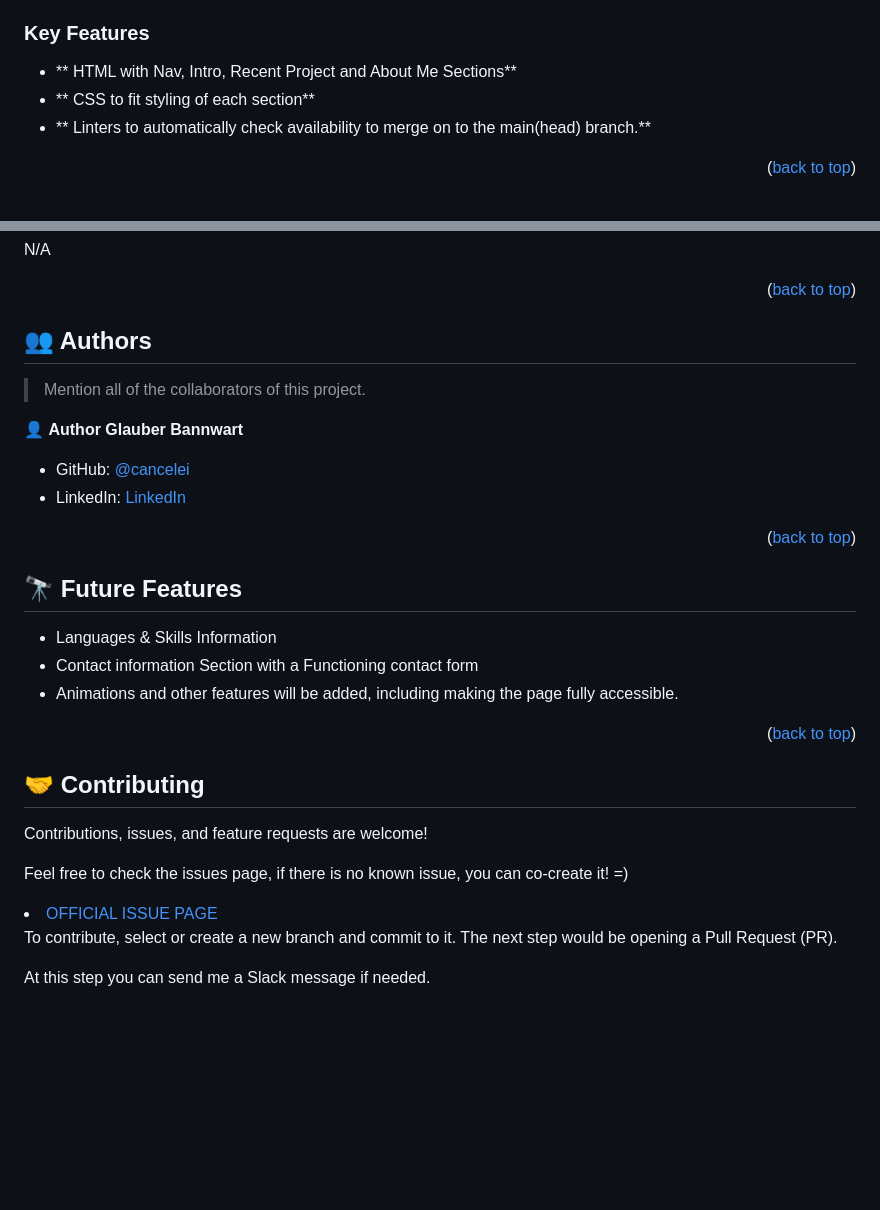
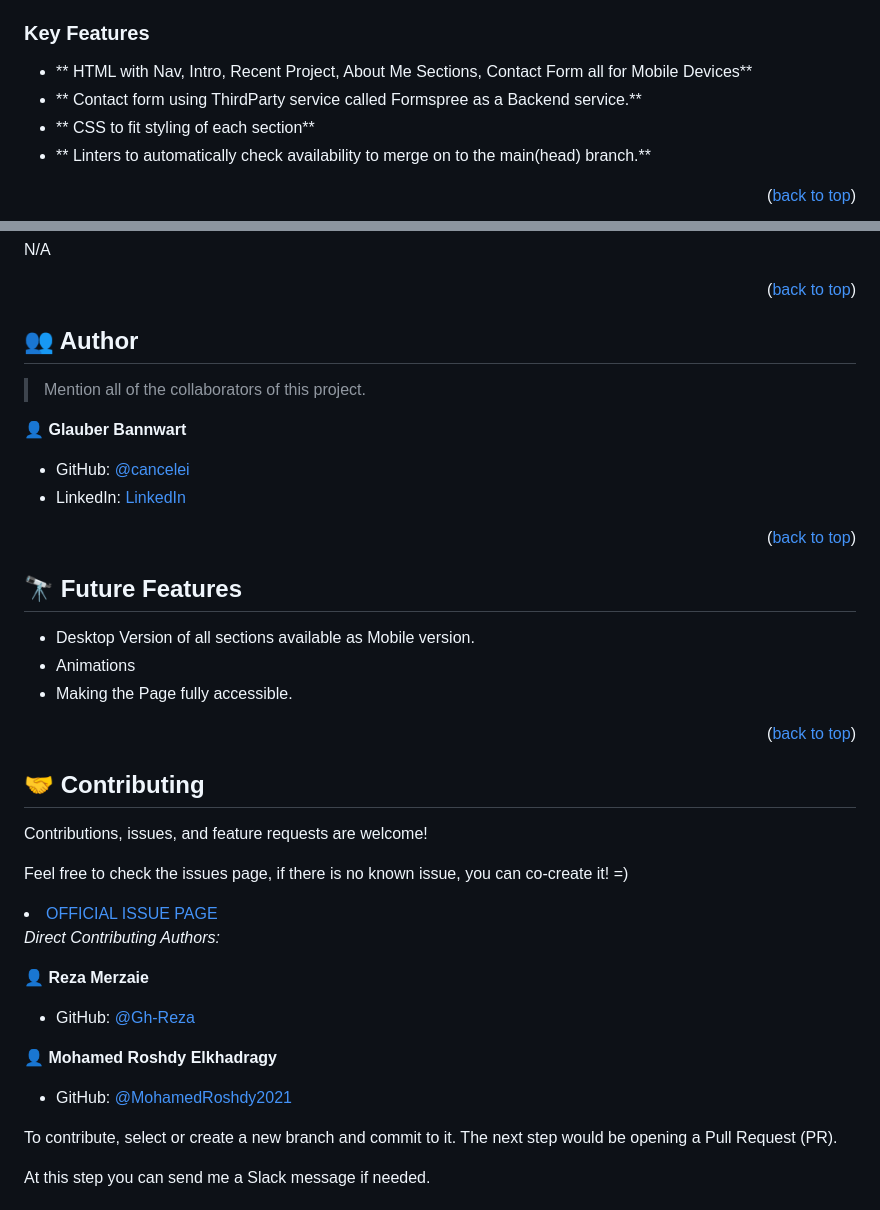
Before and after one commit to cancelei/Portfolio-Cancelei, a Markdown page: README.md, 2 parts joined by grey strips. Drawn GitHub-style; blank space fills up the shorter version.

```diff
--- a/README.md
+++ b/README.md
@@ -60,7 +60,8 @@ Portfolio Building Project is a website that hosts professional and learning exp
 
 ### Key Features <a name="key-features"></a>
 
-- ** HTML with Nav, Intro, Recent Project and About Me Sections**
+- ** HTML with Nav, Intro, Recent Project, About Me Sections, Contact Form all for Mobile Devices**
+- ** Contact form using ThirdParty service called Formspree as a Backend service.**
 - ** CSS to fit styling of each section**
 - ** Linters to automatically check availability to merge on to the main(head) branch.**
 
@@ -110,11 +111,11 @@ N/A
 
 <p align="right">(<a href="#readme-top">back to top</a>)</p>
 
-## 👥 Authors <a name="authors"></a>
+## 👥 Author <a name="authors"></a>
 
 > Mention all of the collaborators of this project.
 
-👤 **Author Glauber Bannwart**
+👤 **Glauber Bannwart**
 
 - GitHub: [@cancelei](https://github.com/cancelei)
 - LinkedIn: [LinkedIn](https://linkedin.com/in/gbannwart)
@@ -125,9 +126,9 @@ N/A
 
 ## 🔭 Future Features <a name="future-features"></a>
 
-- Languages & Skills Information
-- Contact information Section with a Functioning contact form
-- Animations and other features will be added, including making the page fully accessible.
+- Desktop Version of all sections available as Mobile version.
+- Animations
+- Making the Page fully accessible.
 
 <p align="right">(<a href="#readme-top">back to top</a>)</p>
 
@@ -138,6 +139,18 @@ Contributions, issues, and feature requests are welcome!
 Feel free to check the issues page, if there is no known issue, you can co-create it! =)
 
 <li><a href="https://github.com/cancelei/Portfolio-Option-2/issues">OFFICIAL ISSUE PAGE</a></li>
+
+*Direct Contributing Authors:*
+
+👤 **Reza Merzaie**
+
+- GitHub: [@Gh-Reza](https://github.com/Gh-Rezae)
+
+
+👤 **Mohamed Roshdy Elkhadragy**
+
+- GitHub: [@MohamedRoshdy2021](https://github.com/MohamedRoshdy2021)
+
 
 To contribute, select or create a new branch and commit to it. The next step would be opening a Pull Request (PR).
 
```
